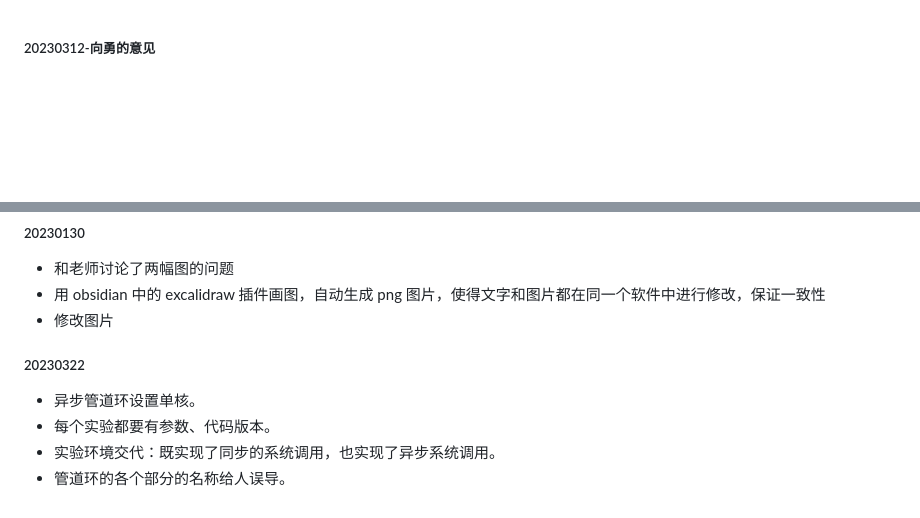
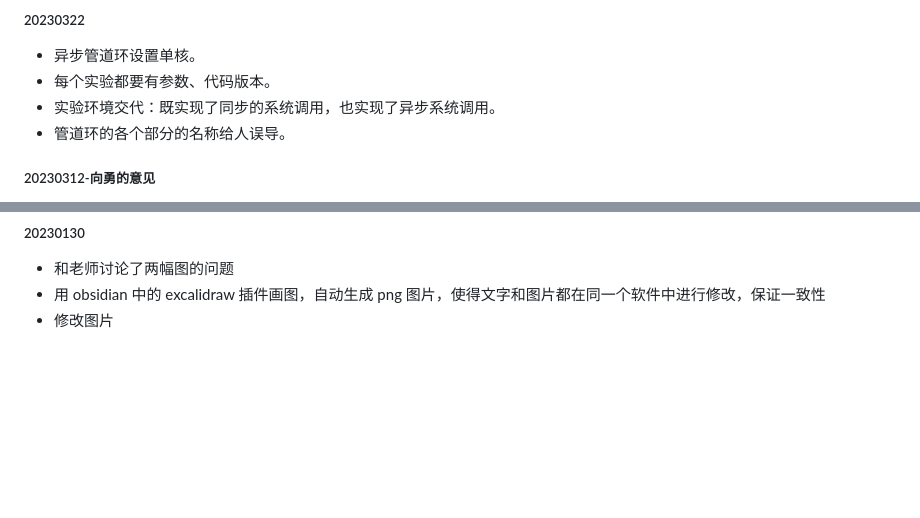
Before and after one commit to zflcs/SharedScheduler, a Markdown page: log.md, 2 parts joined by grey strips. Rendered like a GitHub page; blank space fills up the shorter version.

```diff
--- a/log.md
+++ b/log.md
@@ -1,3 +1,9 @@
+##### 20230322
+- 异步管道环设置单核。
+- 每个实验都要有参数、代码版本。
+- 实验环境交代：既实现了同步的系统调用，也实现了异步系统调用。
+- 管道环的各个部分的名称给人误导。
+
 ##### 20230312-向勇的意见
 
 1. 3.1.1节第二段中，线程的优先级可以理解为它包括的协程的优先级。这时线程调度需要依据它的优先级进行。
@@ -130,9 +136,3 @@
 - 和老师讨论了两幅图的问题
 - 用 obsidian 中的 excalidraw 插件画图，自动生成 png 图片，使得文字和图片都在同一个软件中进行修改，保证一致性
 - 修改图片
-
-##### 20230322
-- 异步管道环设置单核。
-- 每个实验都要有参数、代码版本。
-- 实验环境交代：既实现了同步的系统调用，也实现了异步系统调用。
-- 管道环的各个部分的名称给人误导。
```
Also changed, not shown: README.md (+52 -14 lines), Article/assets/multi_ring_prio_setting.png, Article/assets/single_pipe_ring.jpg (added), Article/assets/single_pipe_ring.png (deleted), 4 other files.
